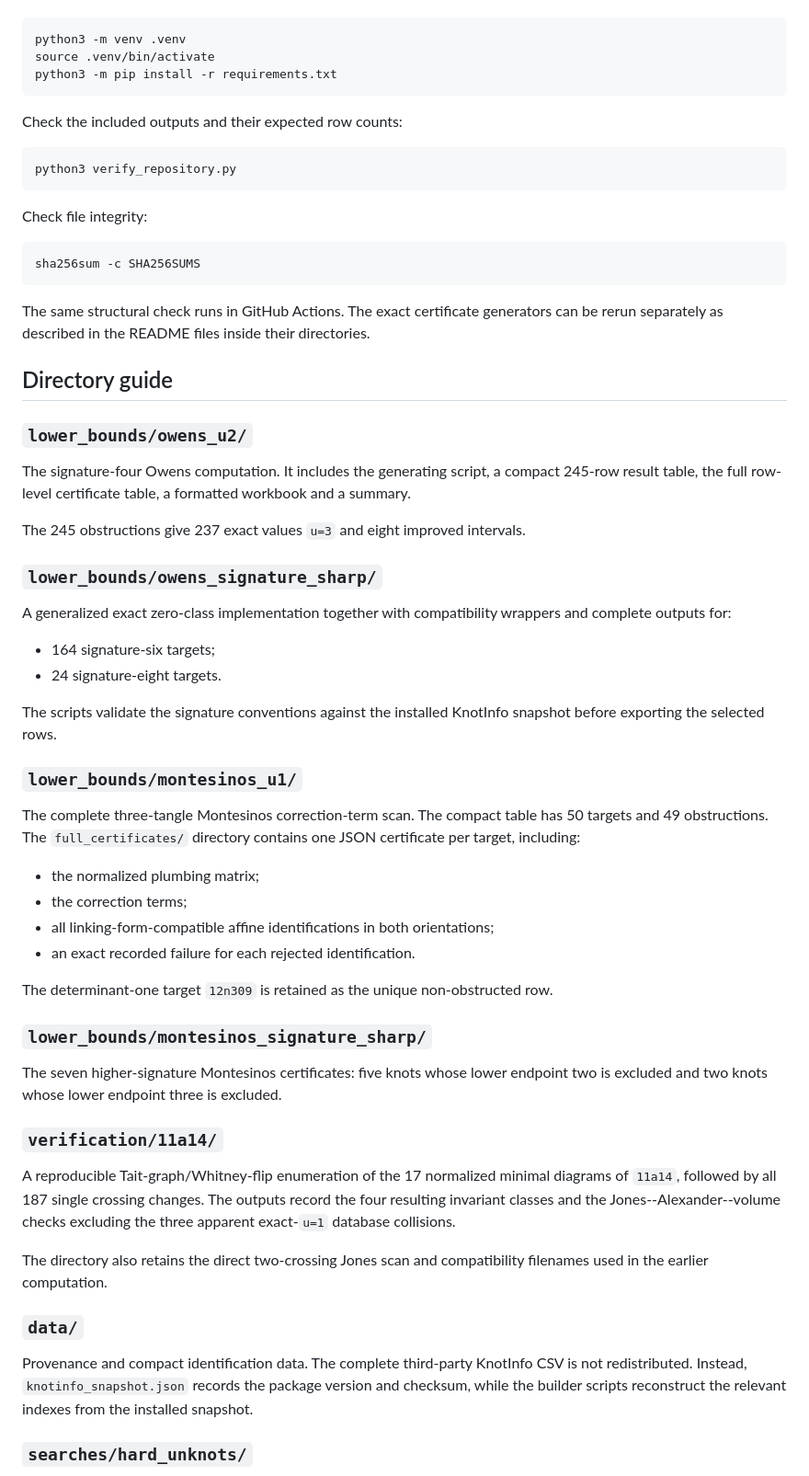
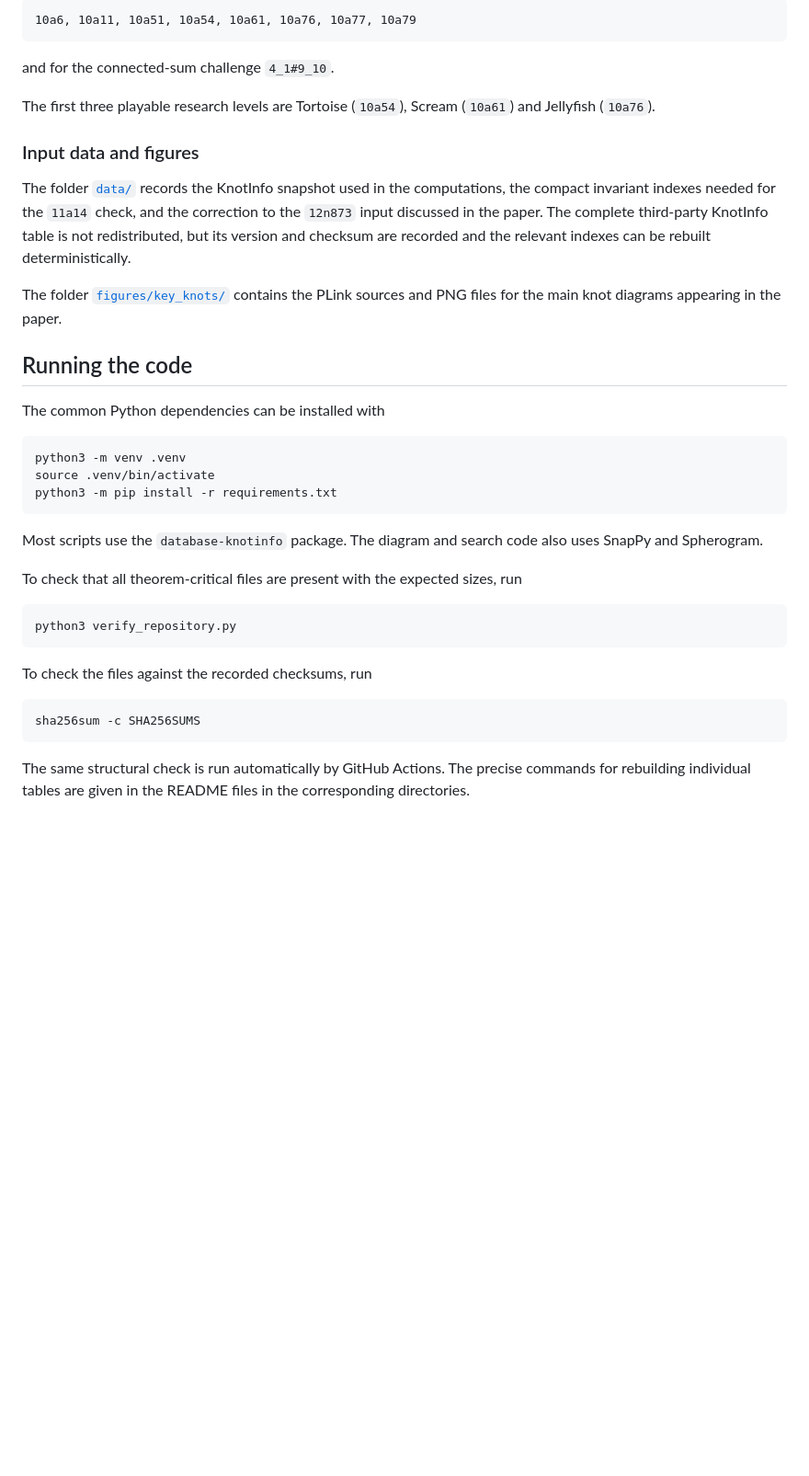
Before and after one commit to dtubbenhauer/unknot, a Markdown page: README.md, the part around one of its changes. Shown at 92% size. Drawn GitHub-style; blank space fills up the shorter version.

````diff
--- a/README.md
+++ b/README.md
@@ -35,3 +94,26 @@ Create an environment and install the common dependencies:
+```text
+10a6, 10a11, 10a51, 10a54, 10a61, 10a76, 10a77, 10a79
+```
+
+and for the connected-sum challenge `4_1#9_10`.
+
+The first three playable research levels are Tortoise (`10a54`), Scream (`10a61`)
+and Jellyfish (`10a76`).
+
+### Input data and figures
+
+The folder [`data/`](data/) records the KnotInfo snapshot used in the computations,
+the compact invariant indexes needed for the `11a14` check, and the correction to
+the `12n873` input discussed in the paper. The complete third-party KnotInfo table
+is not redistributed, but its version and checksum are recorded and the relevant
+indexes can be rebuilt deterministically.
+
+The folder [`figures/key_knots/`](figures/key_knots/) contains the PLink sources and
+PNG files for the main knot diagrams appearing in the paper.
+
+## Running the code
+
+The common Python dependencies can be installed with
 
 ```bash
 python3 -m venv .venv
@@ -39,61 +121,22 @@ source .venv/bin/activate
 python3 -m pip install -r requirements.txt
 ```
 
-Check the included outputs and their expected row counts:
+Most scripts use the `database-knotinfo` package. The diagram and search code also
+uses SnapPy and Spherogram.
+
+To check that all theorem-critical files are present with the expected sizes, run
 
 ```bash
 python3 verify_repository.py
 ```
 
-Check file integrity:
+To check the files against the recorded checksums, run
 
 ```bash
 sha256sum -c SHA256SUMS
 ```
 
-The same structural check runs in GitHub Actions. The exact certificate generators can be rerun separately as described in the README files inside their directories.
+The same structural check is run automatically by GitHub Actions. The precise
+commands for rebuilding individual tables are given in the README files in the
+corresponding directories.
 
-## Directory guide
-
-### `lower_bounds/owens_u2/`
-
-The signature-four Owens computation. It includes the generating script, a compact 245-row result table, the full row-level certificate table, a formatted workbook and a summary.
-
-The 245 obstructions give 237 exact values `u=3` and eight improved intervals.
-
-### `lower_bounds/owens_signature_sharp/`
-
-A generalized exact zero-class implementation together with compatibility wrappers and complete outputs for:
-
-- 164 signature-six targets;
-- 24 signature-eight targets.
-
-The scripts validate the signature conventions against the installed KnotInfo snapshot before exporting the selected rows.
-
-### `lower_bounds/montesinos_u1/`
-
-The complete three-tangle Montesinos correction-term scan. The compact table has 50 targets and 49 obstructions. The `full_certificates/` directory contains one JSON certificate per target, including:
-
-- the normalized plumbing matrix;
-- the correction terms;
-- all linking-form-compatible affine identifications in both orientations;
-- an exact recorded failure for each rejected identification.
-
-The determinant-one target `12n309` is retained as the unique non-obstructed row.
-
-### `lower_bounds/montesinos_signature_sharp/`
-
-The seven higher-signature Montesinos certificates: five knots whose lower endpoint two is excluded and two knots whose lower endpoint three is excluded.
-
-### `verification/11a14/`
-
-A reproducible Tait-graph/Whitney-flip enumeration of the 17 normalized minimal diagrams of `11a14`, followed by all 187 single crossing changes. The outputs record the four resulting invariant classes and the Jones--Alexander--volume checks excluding the three apparent exact-`u=1` database collisions.
-
-The directory also retains the direct two-crossing Jones scan and compatibility filenames used in the earlier computation.
-
-### `data/`
-
-Provenance and compact identification data. The complete third-party KnotInfo CSV is not redistributed. Instead, `knotinfo_snapshot.json` records the package version and checksum, while the builder scripts reconstruct the relevant indexes from the installed snapshot.
-
-### `searches/hard_unknots/`
-
````
Also changed, not shown: other parts of README.md (+92 -47 lines).
